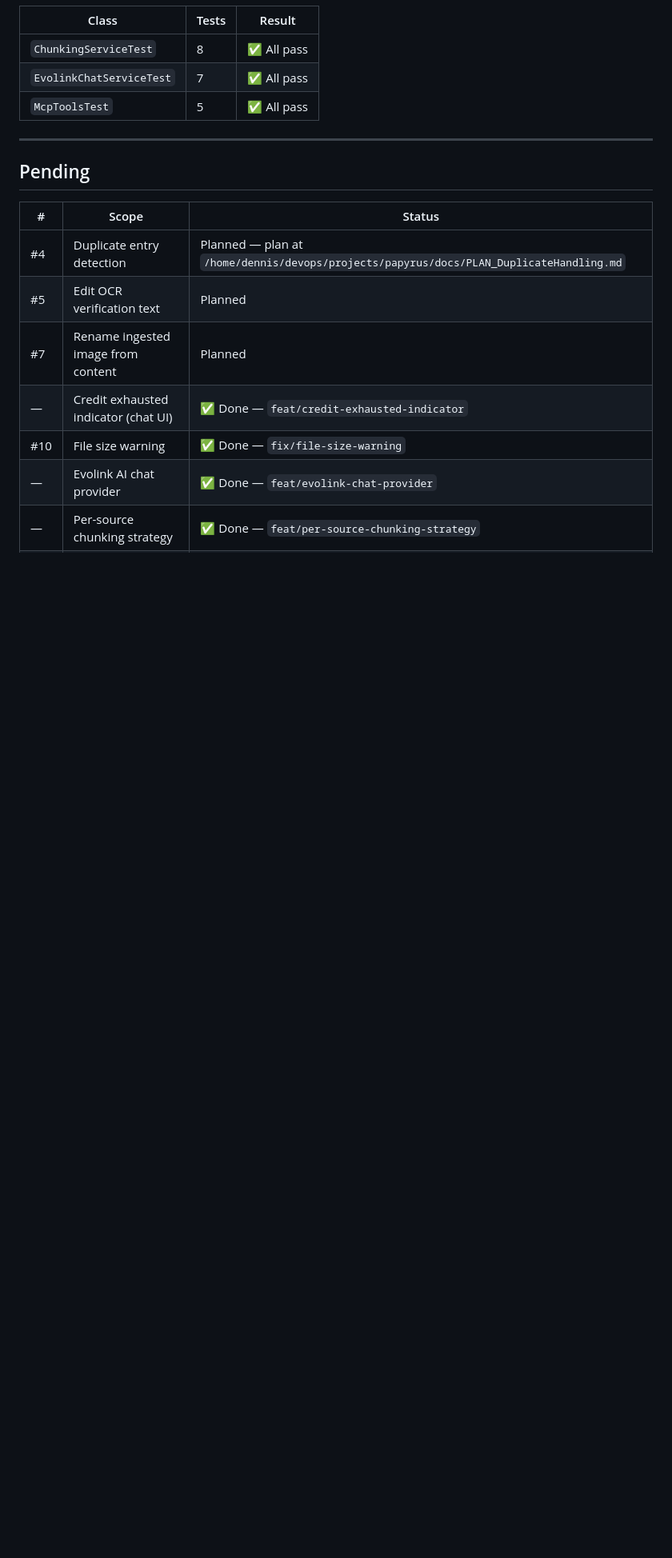
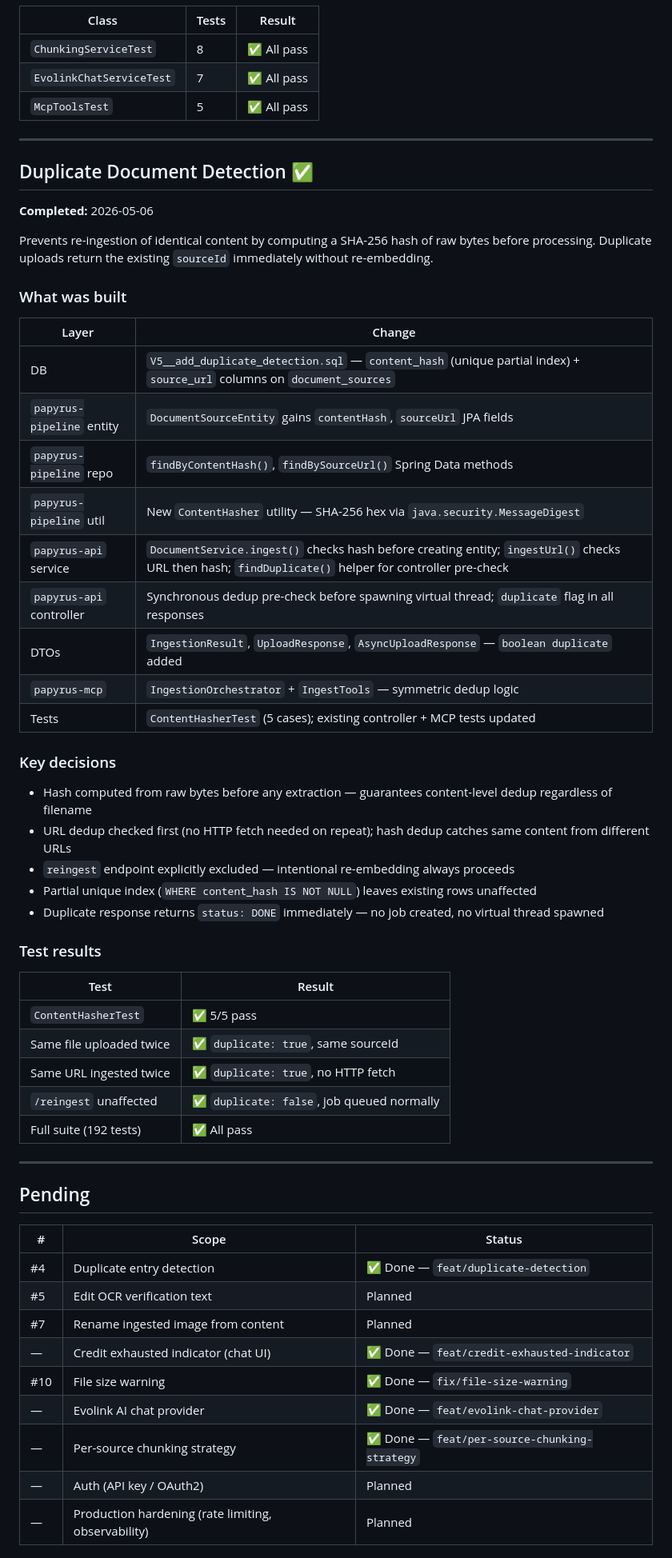
Before and after one commit to darqlab/papyrus, a Markdown page: PROGRESS.md, the part around the change. Shown at 80% size. Drawn GitHub-style; blank space fills up the shorter version.

Commit message:
docs: update PROGRESS.md and CLAUDE.md for duplicate detection feature
Co-Authored-By: Claude Sonnet 4.6 <noreply@anthropic.com>

```diff
--- a/PROGRESS.md
+++ b/PROGRESS.md
@@ -388,11 +388,51 @@ Each document can now store its own chunking strategy, max-token limit, and over
 
 ---
 
+## Duplicate Document Detection ✅
+
+**Completed:** 2026-05-06
+
+Prevents re-ingestion of identical content by computing a SHA-256 hash of raw bytes before processing. Duplicate uploads return the existing `sourceId` immediately without re-embedding.
+
+### What was built
+
+| Layer | Change |
+|-------|--------|
+| DB | `V5__add_duplicate_detection.sql` — `content_hash` (unique partial index) + `source_url` columns on `document_sources` |
+| `papyrus-pipeline` entity | `DocumentSourceEntity` gains `contentHash`, `sourceUrl` JPA fields |
+| `papyrus-pipeline` repo | `findByContentHash()`, `findBySourceUrl()` Spring Data methods |
+| `papyrus-pipeline` util | New `ContentHasher` utility — SHA-256 hex via `java.security.MessageDigest` |
+| `papyrus-api` service | `DocumentService.ingest()` checks hash before creating entity; `ingestUrl()` checks URL then hash; `findDuplicate()` helper for controller pre-check |
+| `papyrus-api` controller | Synchronous dedup pre-check before spawning virtual thread; `duplicate` flag in all responses |
+| DTOs | `IngestionResult`, `UploadResponse`, `AsyncUploadResponse` — `boolean duplicate` added |
+| `papyrus-mcp` | `IngestionOrchestrator` + `IngestTools` — symmetric dedup logic |
+| Tests | `ContentHasherTest` (5 cases); existing controller + MCP tests updated |
+
+### Key decisions
+
+- Hash computed from raw bytes before any extraction — guarantees content-level dedup regardless of filename
+- URL dedup checked first (no HTTP fetch needed on repeat); hash dedup catches same content from different URLs
+- `reingest` endpoint explicitly excluded — intentional re-embedding always proceeds
+- Partial unique index (`WHERE content_hash IS NOT NULL`) leaves existing rows unaffected
+- Duplicate response returns `status: DONE` immediately — no job created, no virtual thread spawned
+
+### Test results
+
+| Test | Result |
+|------|--------|
+| `ContentHasherTest` | ✅ 5/5 pass |
+| Same file uploaded twice | ✅ `duplicate: true`, same sourceId |
+| Same URL ingested twice | ✅ `duplicate: true`, no HTTP fetch |
+| `/reingest` unaffected | ✅ `duplicate: false`, job queued normally |
+| Full suite (192 tests) | ✅ All pass |
+
+---
+
 ## Pending
 
 | # | Scope | Status |
 |---|-------|--------|
-| #4 | Duplicate entry detection | Planned — plan at `/home/dennis/devops/projects/papyrus/docs/PLAN_DuplicateHandling.md` |
+| #4 | Duplicate entry detection | ✅ Done — `feat/duplicate-detection` |
 | #5 | Edit OCR verification text | Planned |
 | #7 | Rename ingested image from content | Planned |
 | — | Credit exhausted indicator (chat UI) | ✅ Done — `feat/credit-exhausted-indicator` |
```
Also changed, not shown: CLAUDE.md (+3 -3 lines).
